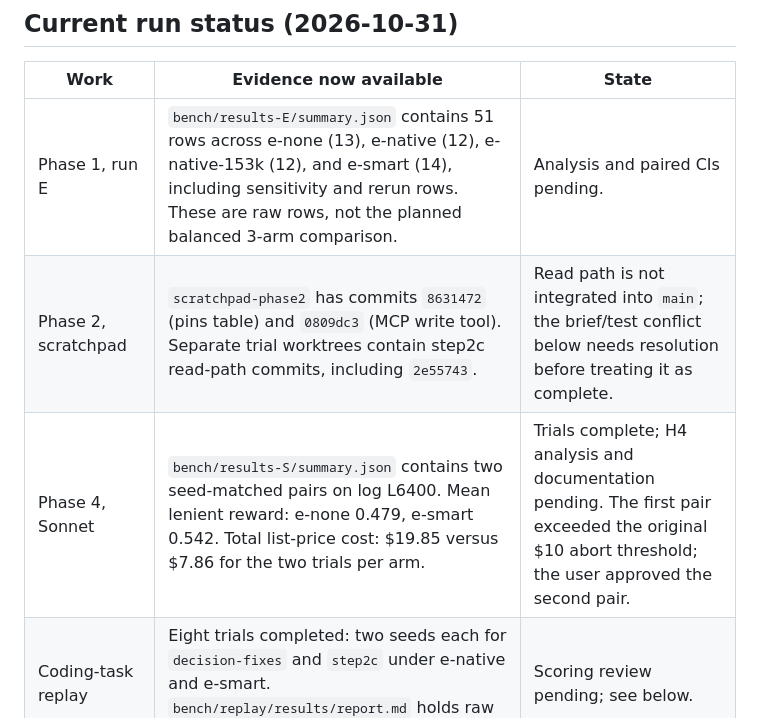
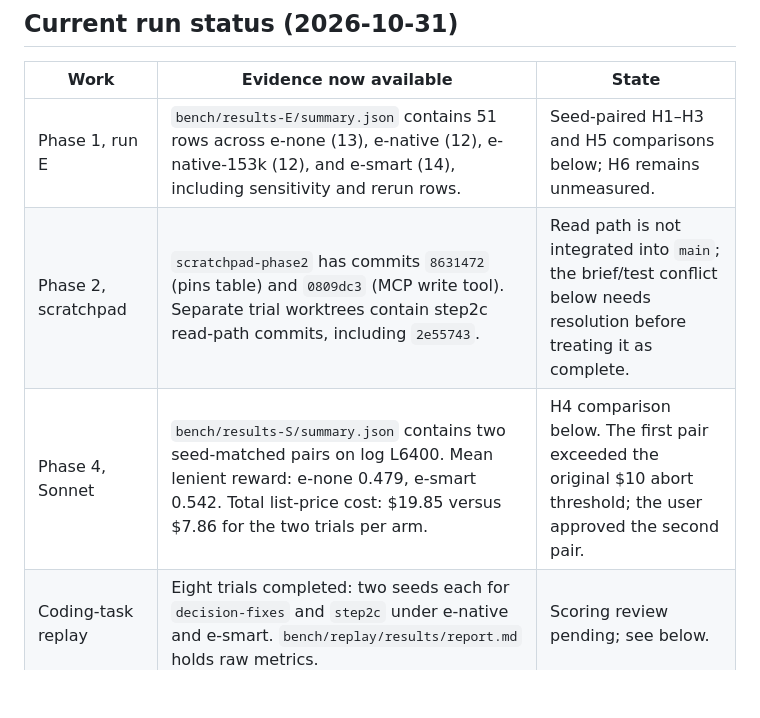
Before and after one commit to bcmyguest/openmem, a Markdown page: docs/evidence-plan.md, the part around one of its changes. Rendered like a GitHub page; blank space fills up the shorter version.

```diff
--- a/docs/evidence-plan.md
+++ b/docs/evidence-plan.md
@@ -6,9 +6,9 @@ Original experiment plan for the claim in [context-management.md](context-manage
 
 | Work | Evidence now available | State |
 | --- | --- | --- |
-| Phase 1, run E | `bench/results-E/summary.json` contains 51 rows across e-none (13), e-native (12), e-native-153k (12), and e-smart (14), including sensitivity and rerun rows. These are raw rows, not the planned balanced 3-arm comparison. | Analysis and paired CIs pending. |
+| Phase 1, run E | `bench/results-E/summary.json` contains 51 rows across e-none (13), e-native (12), e-native-153k (12), and e-smart (14), including sensitivity and rerun rows. | Seed-paired H1–H3 and H5 comparisons below; H6 remains unmeasured. |
 | Phase 2, scratchpad | `scratchpad-phase2` has commits `8631472` (pins table) and `0809dc3` (MCP write tool). Separate trial worktrees contain step2c read-path commits, including `2e55743`. | Read path is not integrated into `main`; the brief/test conflict below needs resolution before treating it as complete. |
-| Phase 4, Sonnet | `bench/results-S/summary.json` contains two seed-matched pairs on log L6400. Mean lenient reward: e-none 0.479, e-smart 0.542. Total list-price cost: $19.85 versus $7.86 for the two trials per arm. | Trials complete; H4 analysis and documentation pending. The first pair exceeded the original $10 abort threshold; the user approved the second pair. |
+| Phase 4, Sonnet | `bench/results-S/summary.json` contains two seed-matched pairs on log L6400. Mean lenient reward: e-none 0.479, e-smart 0.542. Total list-price cost: $19.85 versus $7.86 for the two trials per arm. | H4 comparison below. The first pair exceeded the original $10 abort threshold; the user approved the second pair. |
 | Coding-task replay | Eight trials completed: two seeds each for `decision-fixes` and `step2c` under e-native and e-smart. `bench/replay/results/report.md` holds raw metrics. | Scoring review pending; see below. |
 | Phase 3, decision consistency | Four completed sudoku t150 rows (seeds 45 and 46, e-none and e-smart), all with lenient reward 1.0. One decision-ledger D40 trial has a `result.json`; two more trial directories are partial. | Incomplete. No active runner was visible at this check; remaining trials need a restart and a fresh summary. |
 | Phases 5 and 6 | Phase 5 threshold ablation was optional; phase 6 Compact-Bench was deferred in the original plan. | No completed results found in this check. |
```
Also changed, not shown: other parts of docs/evidence-plan.md (+19 -0 lines).
